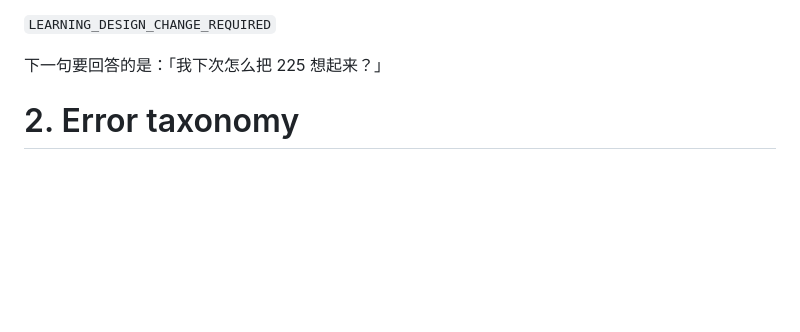
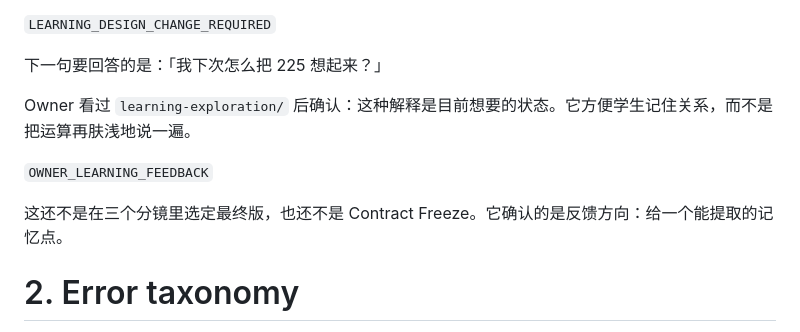
Before and after one commit to mathes821024/number-sense-lab, a Markdown page: docs/learning/01_learning_feedback_design.md, the part around the change. Drawn GitHub-style; blank space fills up the shorter version.

Commit message:
docs: record owner preference for memory-hook feedback
Co-authored-by: Cursor <cursoragent@cursor.com>

```diff
--- a/docs/learning/01_learning_feedback_design.md
+++ b/docs/learning/01_learning_feedback_design.md
@@ -32,6 +32,12 @@ PT0 的 Owner 反馈指出两件不同的事。
 `LEARNING_DESIGN_CHANGE_REQUIRED`
 
 下一句要回答的是：「我下次怎么把 225 想起来？」
+
+Owner 看过 `learning-exploration/` 后确认：这种解释是目前想要的状态。它方便学生记住关系，而不是把运算再肤浅地说一遍。
+
+`OWNER_LEARNING_FEEDBACK`
+
+这还不是在三个分镜里选定最终版，也还不是 Contract Freeze。它确认的是反馈方向：给一个能提取的记忆点。
 
 # 2. Error taxonomy
 
```
